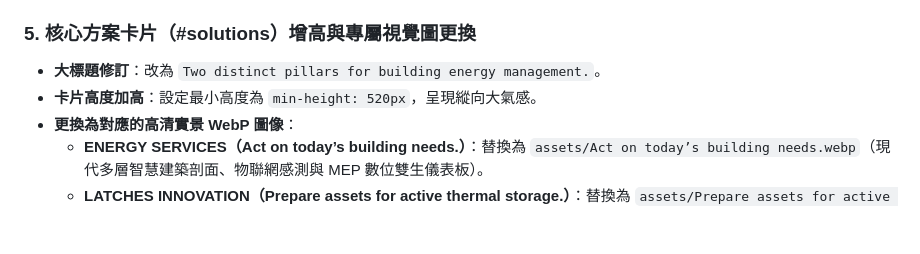
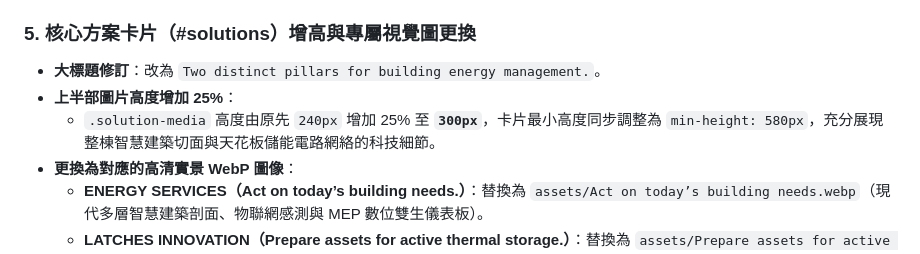
Before and after one commit to thermo2026/thermoverse-website, a Markdown page: HANDOFF.md, the part around the change. Rendered like a GitHub page; blank space fills up the shorter version.

Commit message:
docs: update HANDOFF.md with solution media 25% height increase

```diff
--- a/HANDOFF.md
+++ b/HANDOFF.md
@@ -222,7 +222,8 @@
 
 ### 5. 核心方案卡片（#solutions）增高與專屬視覺圖更換
 - **大標題修訂**：改為 `Two distinct pillars for building energy management.`。
-- **卡片高度加高**：設定最小高度為 `min-height: 520px`，呈現縱向大氣感。
+- **上半部圖片高度增加 25%**：
+  - `.solution-media` 高度由原先 `240px` 增加 25% 至 **`300px`**，卡片最小高度同步調整為 `min-height: 580px`，充分展現整棟智慧建築切面與天花板儲能電路網絡的科技細節。
 - **更換為對應的高清實景 WebP 圖像**：
   - **ENERGY SERVICES（Act on today’s building needs.）**：替換為 `assets/Act on today’s building needs.webp`（現代多層智慧建築剖面、物聯網感測與 MEP 數位雙生儀表板）。
   - **LATCHES INNOVATION（Prepare assets for active thermal storage.）**：替換為 `assets/Prepare assets for active thermal storage.webp`（辦公空間上方 drop-ceiling 輕鋼架天花板與發光散熱管線/儲能電路網絡意象）。
```
